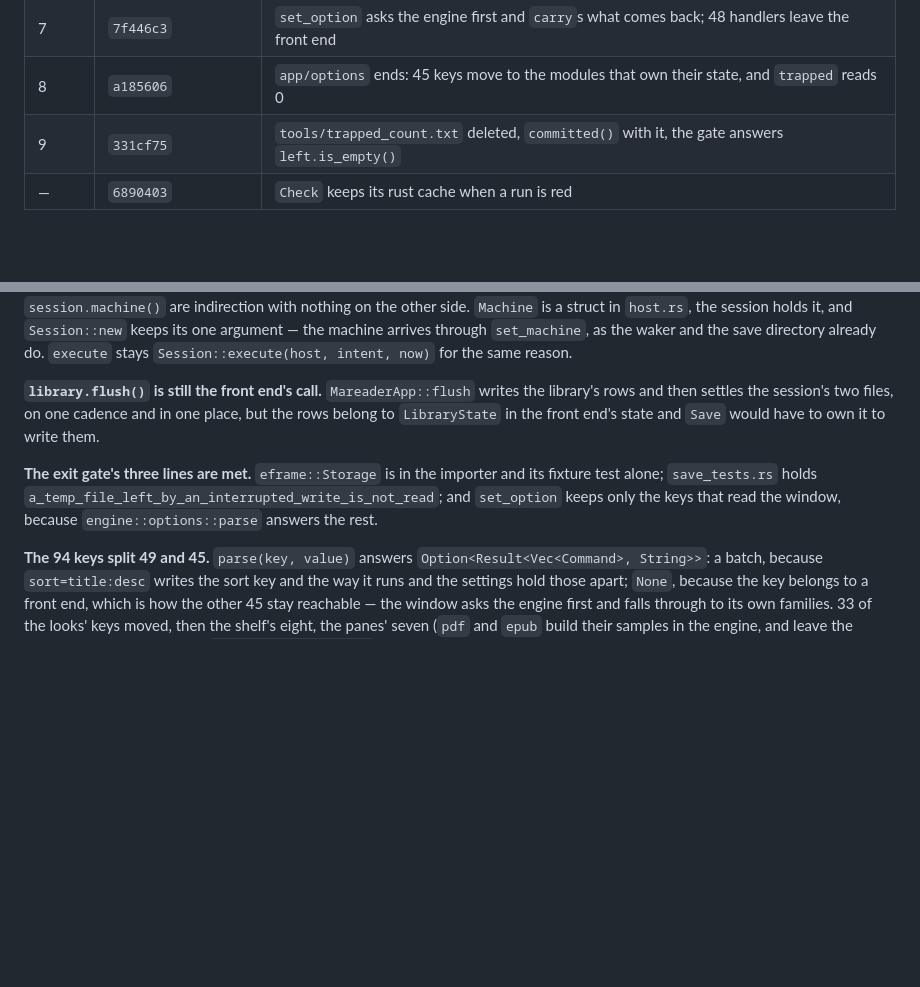
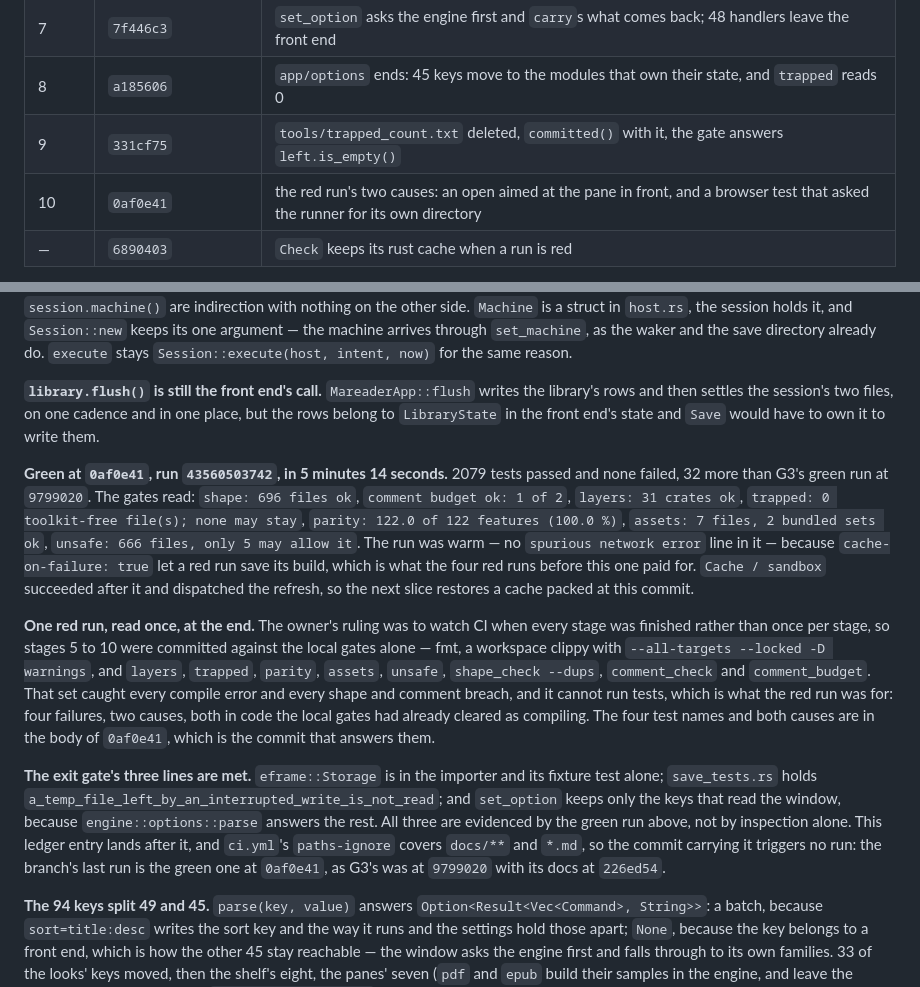
Before and after one commit to codewiththiha/mareader2, a Markdown page: docs/slices/G4.md, 2 parts joined by grey strips. GitHub-like rendering; blank space fills up the shorter version.

Commit message:
docs(g4): green at 0af0e41, and what it cost
The ledger takes the green run's own numbers — 2079 tests passed, none
failed, `trapped: 0 toolkit-free file(s); none may stay`, parity 122.0 of
122, shape 696 files, unsafe 666 with its 5, assets 7 with its 2 sets —
and the 5 minutes 14 seconds the run took, which is what a warm cache
buys against the 14 to 21 minutes a cold one cost this branch.

It also records the ruling that shaped the run: CI was watched once, when
every stage was finished, so stages 5 to 10 were committed against the
local gates alone. Those gates caught every compile error and every shape
and comment breach, and they cannot run tests, which is what the one red
run was for. Two causes, four tests, both named in the commit that
answers them, and both in code the local gates had already cleared.

This entry lands after the green run, and `paths-ignore` covers `docs/**`
and `*.md`, so the commit carrying it triggers no run. The branch's last
run is the green one, as G3's was at `9799020` with its docs at `226ed54`.

```diff
--- a/docs/slices/G4.md
+++ b/docs/slices/G4.md
@@ -302,6 +302,7 @@ Law 8 met and Law 6's trait, and `docs/slices/G4.md`'s own ledger. `AGENTS.md`,
 | 7 | `7f446c3` | `set_option` asks the engine first and `carry`s what comes back; 48 handlers leave the front end |
 | 8 | `a185606` | `app/options` ends: 45 keys move to the modules that own their state, and `trapped` reads 0 |
 | 9 | `331cf75` | `tools/trapped_count.txt` deleted, `committed()` with it, the gate answers `left.is_empty()` |
+| 10 | `0af0e41` | the red run's two causes: an open aimed at the pane in front, and a browser test that asked the runner for its own directory |
 | — | `6890403` | `Check` keeps its rust cache when a run is red |
 
 **The branch had no cache, and every push paid for it.** Run `43551162550`
@@ -359,11 +360,34 @@ the library's rows and then settles the session's two files, on one cadence and
 in one place, but the rows belong to `LibraryState` in the front end's state and
 `Save` would have to own it to write them.
 
+**Green at `0af0e41`, run `43560503742`, in 5 minutes 14 seconds.** 2079 tests
+passed and none failed, 32 more than G3's green run at `9799020`. The gates read:
+`shape: 696 files ok`, `comment budget ok: 1 of 2`, `layers: 31 crates ok`,
+`trapped: 0 toolkit-free file(s); none may stay`, `parity: 122.0 of 122 features
+(100.0 %)`, `assets: 7 files, 2 bundled sets ok`, `unsafe: 666 files, only 5 may
+allow it`. The run was warm — no `spurious network error` line in it — because
+`cache-on-failure: true` let a red run save its build, which is what the four red
+runs before this one paid for. `Cache / sandbox` succeeded after it and dispatched
+the refresh, so the next slice restores a cache packed at this commit.
+
+**One red run, read once, at the end.** The owner's ruling was to watch CI when
+every stage was finished rather than once per stage, so stages 5 to 10 were
+committed against the local gates alone — fmt, a workspace clippy with
+`--all-targets --locked -D warnings`, and `layers`, `trapped`, `parity`, `assets`,
+`unsafe`, `shape_check --dups`, `comment_check` and `comment_budget`. That set
+caught every compile error and every shape and comment breach, and it cannot run
+tests, which is what the red run was for: four failures, two causes, both in code
+the local gates had already cleared as compiling. The four test names and both
+causes are in the body of `0af0e41`, which is the commit that answers them.
+
 **The exit gate's three lines are met.** `eframe::Storage` is in the importer and
 its fixture test alone; `save_tests.rs` holds
 `a_temp_file_left_by_an_interrupted_write_is_not_read`; and `set_option` keeps
 only the keys that read the window, because `engine::options::parse` answers the
-rest.
+rest. All three are evidenced by the green run above, not by inspection alone.
+This ledger entry lands after it, and `ci.yml`'s `paths-ignore` covers `docs/**`
+and `*.md`, so the commit carrying it triggers no run: the branch's last run is
+the green one at `0af0e41`, as G3's was at `9799020` with its docs at `226ed54`.
 
 **The 94 keys split 49 and 45.** `parse(key, value)` answers
 `Option<Result<Vec<Command>, String>>`: a batch, because `sort=title:desc` writes
```
